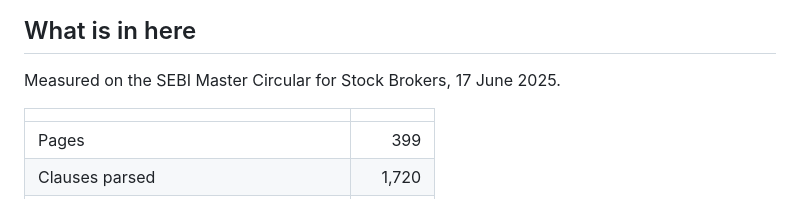
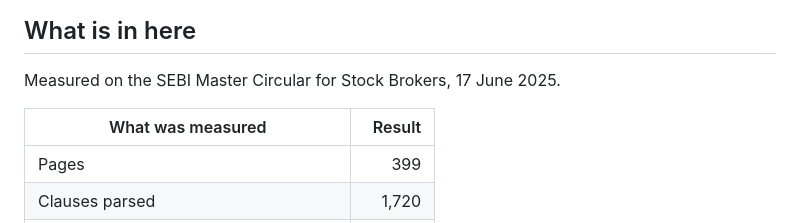
Before and after one commit to yerramsettysuchita/sanhita, a Markdown page: README.md, the part around the change. Rendered like a GitHub page.

Commit message:
Sanhita - SEBI - 2026

```diff
--- a/README.md
+++ b/README.md
@@ -43,7 +43,7 @@ flowchart LR
 
 Measured on the SEBI Master Circular for Stock Brokers, 17 June 2025.
 
-| | |
+| What was measured | Result |
 |---|---:|
 | Pages | 399 |
 | Clauses parsed | 1,720 |
```
